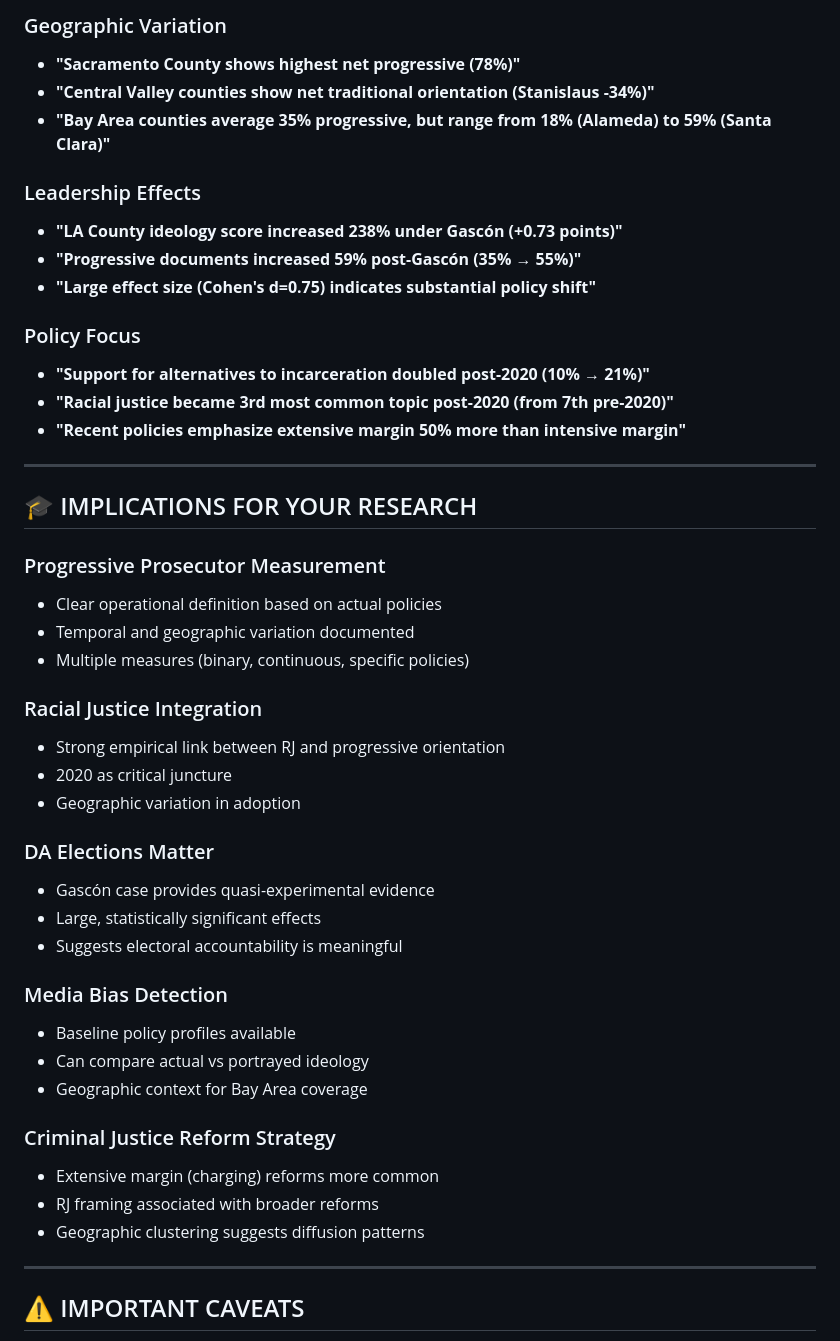
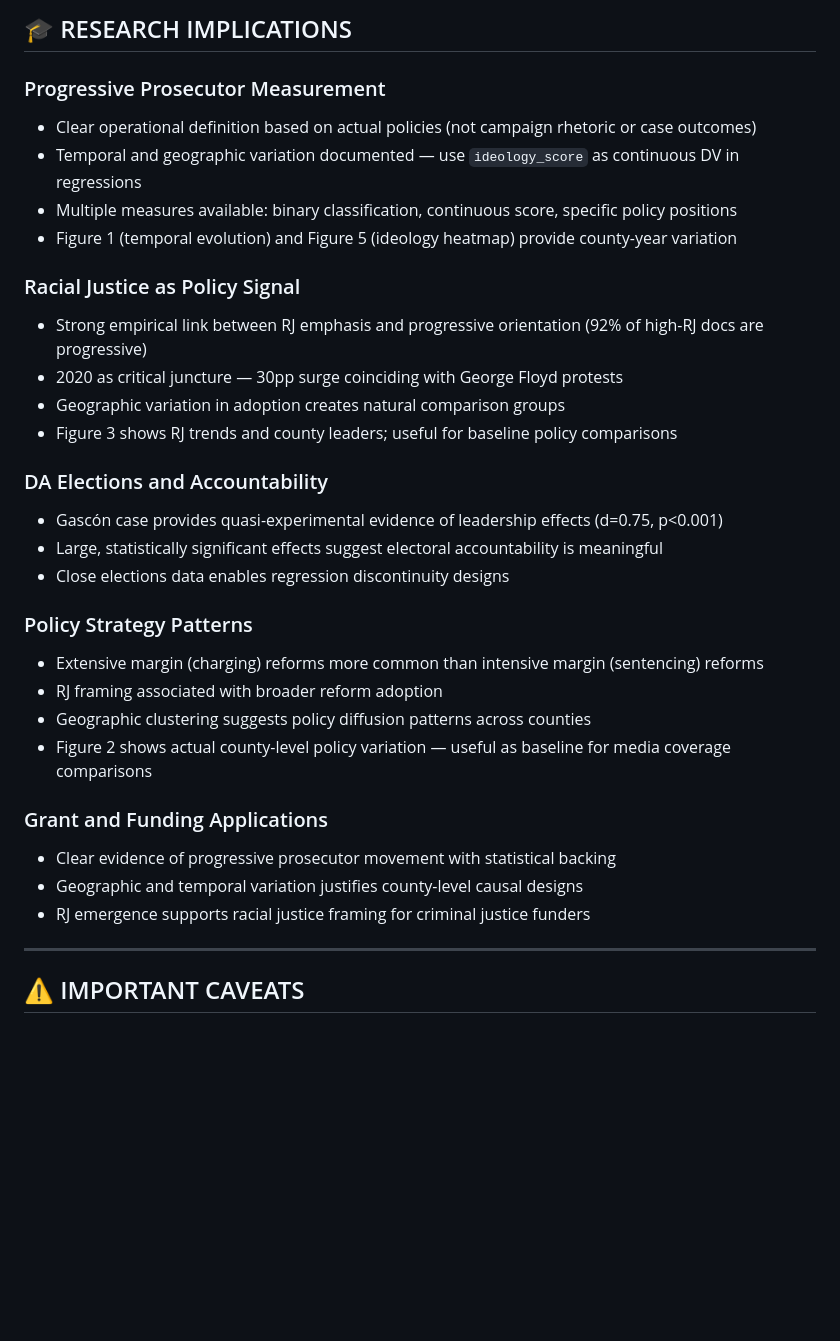
Before and after one commit to dyo2112/prosecutor-policies-causal-inference, a Markdown page: 04_analysis/README.md, the part around one of its changes. GitHub-like rendering; blank space fills up the shorter version.

Commit message:
Merge HOW TO USE and IMPLICATIONS into unified RESEARCH IMPLICATIONS section

```diff
--- a/04_analysis/README.md
+++ b/04_analysis/README.md
@@ -193,46 +124,32 @@ yearly = df[df['year'] >= 2010].groupby('year')['ideology_score'].mean()
-### Geographic Variation
-- **"Sacramento County shows highest net progressive (78%)"**
-- **"Central Valley counties show net traditional orientation (Stanislaus -34%)"**
-- **"Bay Area counties average 35% progressive, but range from 18% (Alameda) to 59% (Santa Clara)"**
-
-### Leadership Effects
-- **"LA County ideology score increased 238% under Gascón (+0.73 points)"**
-- **"Progressive documents increased 59% post-Gascón (35% → 55%)"**
-- **"Large effect size (Cohen's d=0.75) indicates substantial policy shift"**
-
-### Policy Focus
-- **"Support for alternatives to incarceration doubled post-2020 (10% → 21%)"**
-- **"Racial justice became 3rd most common topic post-2020 (from 7th pre-2020)"**
-- **"Recent policies emphasize extensive margin 50% more than intensive margin"**
-
----
-
-## 🎓 IMPLICATIONS FOR YOUR RESEARCH
+## 🎓 RESEARCH IMPLICATIONS
 
 ### Progressive Prosecutor Measurement
-- Clear operational definition based on actual policies
-- Temporal and geographic variation documented
-- Multiple measures (binary, continuous, specific policies)
+- Clear operational definition based on actual policies (not campaign rhetoric or case outcomes)
+- Temporal and geographic variation documented — use `ideology_score` as continuous DV in regressions
+- Multiple measures available: binary classification, continuous score, specific policy positions
+- Figure 1 (temporal evolution) and Figure 5 (ideology heatmap) provide county-year variation
 
-### Racial Justice Integration
-- Strong empirical link between RJ and progressive orientation
-- 2020 as critical juncture
-- Geographic variation in adoption
+### Racial Justice as Policy Signal
+- Strong empirical link between RJ emphasis and progressive orientation (92% of high-RJ docs are progressive)
+- 2020 as critical juncture — 30pp surge coinciding with George Floyd protests
+- Geographic variation in adoption creates natural comparison groups
+- Figure 3 shows RJ trends and county leaders; useful for baseline policy comparisons
 
-### DA Elections Matter
-- Gascón case provides quasi-experimental evidence
-- Large, statistically significant effects
-- Suggests electoral accountability is meaningful
+### DA Elections and Accountability
+- Gascón case provides quasi-experimental evidence of leadership effects (d=0.75, p<0.001)
+- Large, statistically significant effects suggest electoral accountability is meaningful
+- Close elections data enables regression discontinuity designs
 
-### Media Bias Detection
-- Baseline policy profiles available
-- Can compare actual vs portrayed ideology
-- Geographic context for Bay Area coverage
+### Policy Strategy Patterns
+- Extensive margin (charging) reforms more common than intensive margin (sentencing) reforms
+- RJ framing associated with broader reform adoption
+- Geographic clustering suggests policy diffusion patterns across counties
+- Figure 2 shows actual county-level policy variation — useful as baseline for media coverage comparisons
 
-### Criminal Justice Reform Strategy
-- Extensive margin (charging) reforms more common
-- RJ framing associated with broader reforms
-- Geographic clustering suggests diffusion patterns
+### Grant and Funding Applications
+- Clear evidence of progressive prosecutor movement with statistical backing
+- Geographic and temporal variation justifies county-level causal designs
+- RJ emergence supports racial justice framing for criminal justice funders
 
 ---
 
```
Also changed, not shown: other parts of 04_analysis/README.md (+0 -69 lines).
